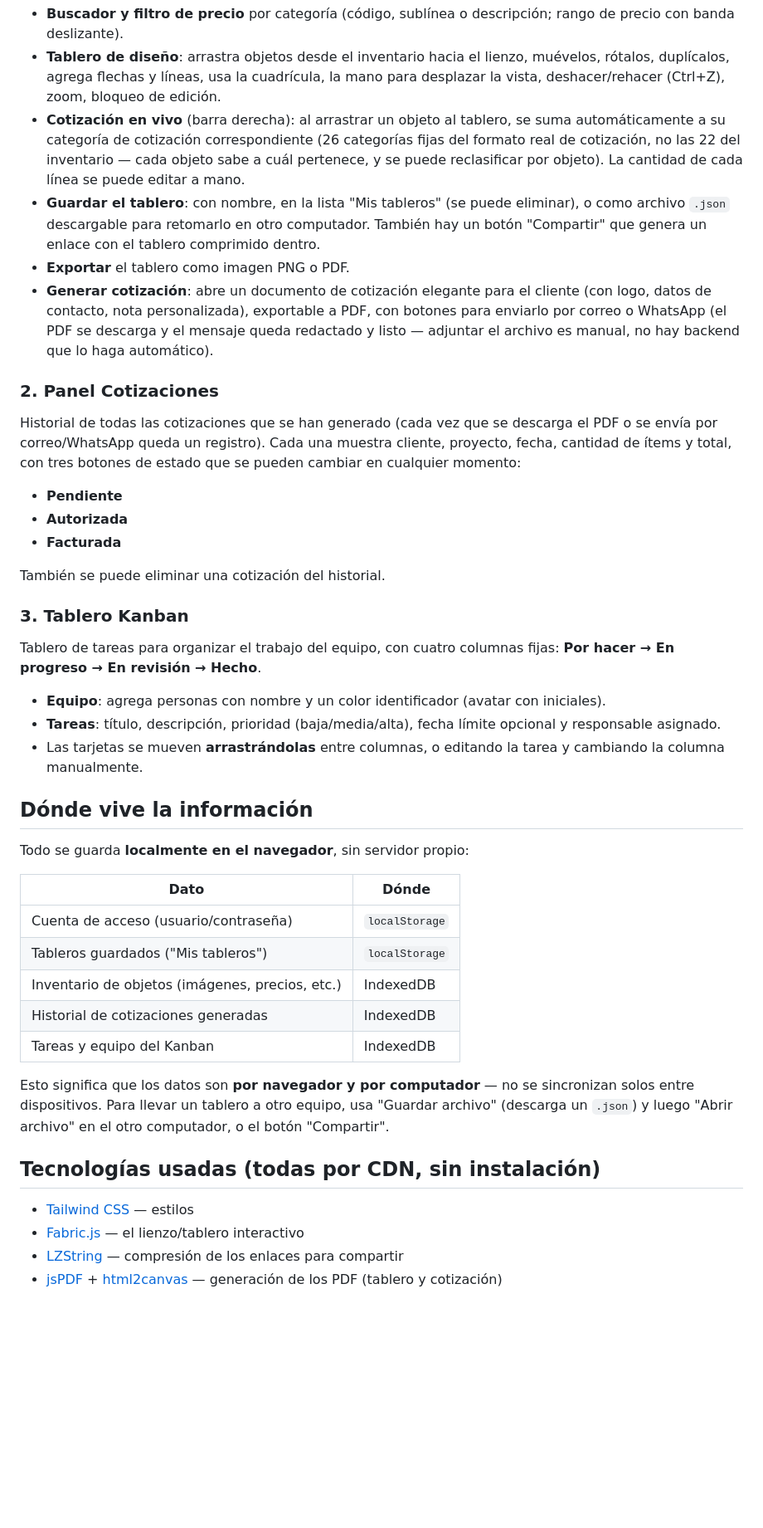
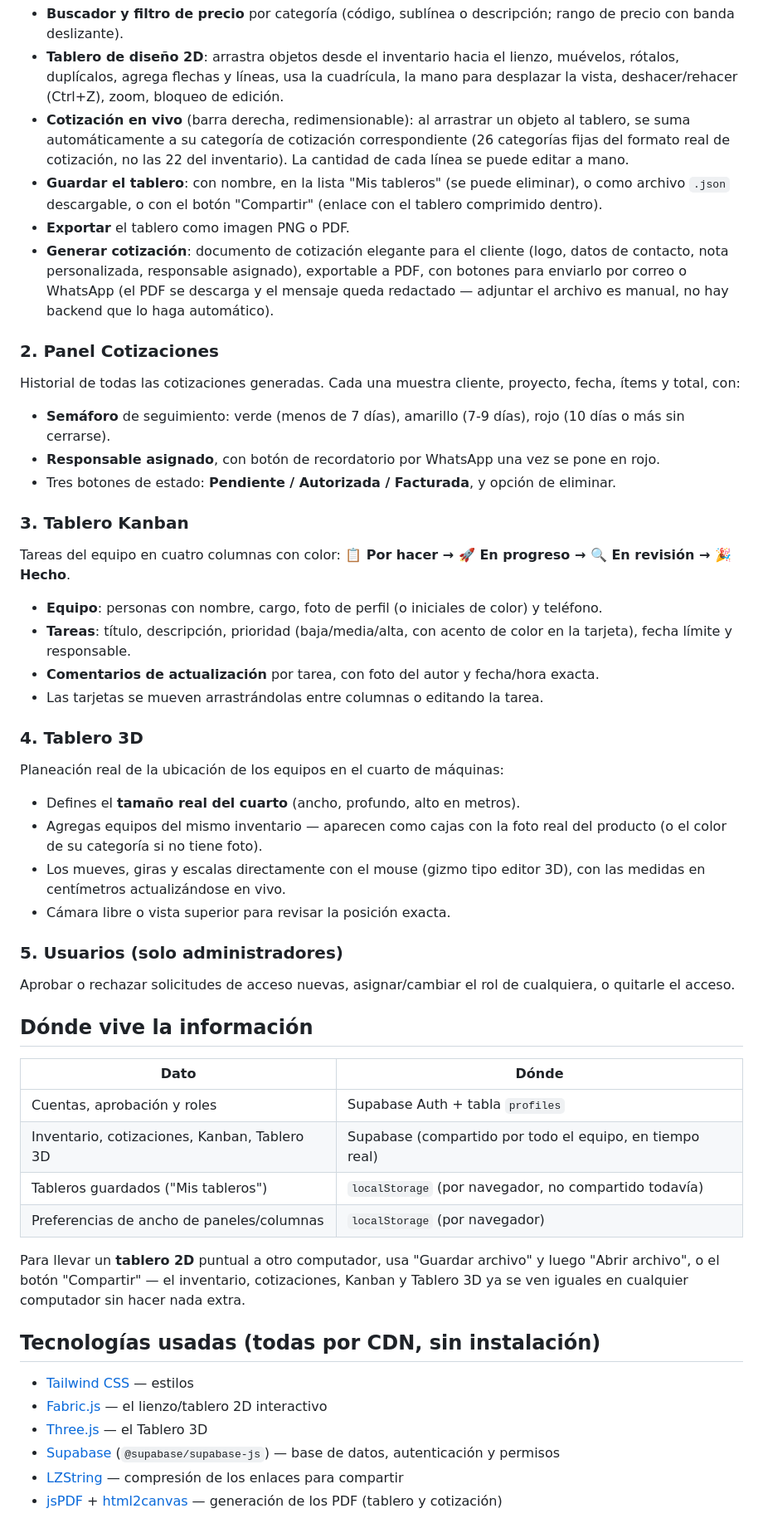
Before and after one commit to AtlasCop/TablerosPools, a Markdown page: README.md, the part around one of its changes. Shown at 83% size. Rendered like a GitHub page; blank space fills up the shorter version.

```diff
--- a/README.md
+++ b/README.md
@@ -35,44 +55,53 @@ El flujo principal para armar una propuesta:
 - **Buscador y filtro de precio** por categoría (código, sublínea o descripción; rango de precio con banda deslizante).
-- **Tablero de diseño**: arrastra objetos desde el inventario hacia el lienzo, muévelos, rótalos, duplícalos, agrega flechas y líneas, usa la cuadrícula, la mano para desplazar la vista, deshacer/rehacer (Ctrl+Z), zoom, bloqueo de edición.
-- **Cotización en vivo** (barra derecha): al arrastrar un objeto al tablero, se suma automáticamente a su categoría de cotización correspondiente (26 categorías fijas del formato real de cotización, no las 22 del inventario — cada objeto sabe a cuál pertenece, y se puede reclasificar por objeto). La cantidad de cada línea se puede editar a mano.
-- **Guardar el tablero**: con nombre, en la lista "Mis tableros" (se puede eliminar), o como archivo `.json` descargable para retomarlo en otro computador. También hay un botón "Compartir" que genera un enlace con el tablero comprimido dentro.
+- **Tablero de diseño 2D**: arrastra objetos desde el inventario hacia el lienzo, muévelos, rótalos, duplícalos, agrega flechas y líneas, usa la cuadrícula, la mano para desplazar la vista, deshacer/rehacer (Ctrl+Z), zoom, bloqueo de edición.
+- **Cotización en vivo** (barra derecha, redimensionable): al arrastrar un objeto al tablero, se suma automáticamente a su categoría de cotización correspondiente (26 categorías fijas del formato real de cotización, no las 22 del inventario). La cantidad de cada línea se puede editar a mano.
+- **Guardar el tablero**: con nombre, en la lista "Mis tableros" (se puede eliminar), o como archivo `.json` descargable, o con el botón "Compartir" (enlace con el tablero comprimido dentro).
 - **Exportar** el tablero como imagen PNG o PDF.
-- **Generar cotización**: abre un documento de cotización elegante para el cliente (con logo, datos de contacto, nota personalizada), exportable a PDF, con botones para enviarlo por correo o WhatsApp (el PDF se descarga y el mensaje queda redactado y listo — adjuntar el archivo es manual, no hay backend que lo haga automático).
+- **Generar cotización**: documento de cotización elegante para el cliente (logo, datos de contacto, nota personalizada, responsable asignado), exportable a PDF, con botones para enviarlo por correo o WhatsApp (el PDF se descarga y el mensaje queda redactado — adjuntar el archivo es manual, no hay backend que lo haga automático).
 
 ### 2. Panel Cotizaciones
-Historial de todas las cotizaciones que se han generado (cada vez que se descarga el PDF o se envía por correo/WhatsApp queda un registro). Cada una muestra cliente, proyecto, fecha, cantidad de ítems y total, con tres botones de estado que se pueden cambiar en cualquier momento:
+Historial de todas las cotizaciones generadas. Cada una muestra cliente, proyecto, fecha, ítems y total, con:
 
-- **Pendiente**
-- **Autorizada**
-- **Facturada**
-
-También se puede eliminar una cotización del historial.
+- **Semáforo** de seguimiento: verde (menos de 7 días), amarillo (7-9 días), rojo (10 días o más sin cerrarse).
+- **Responsable asignado**, con botón de recordatorio por WhatsApp una vez se pone en rojo.
+- Tres botones de estado: **Pendiente / Autorizada / Facturada**, y opción de eliminar.
 
 ### 3. Tablero Kanban
-Tablero de tareas para organizar el trabajo del equipo, con cuatro columnas fijas: **Por hacer → En progreso → En revisión → Hecho**.
+Tareas del equipo en cuatro columnas con color: **📋 Por hacer → 🚀 En progreso → 🔍 En revisión → 🎉 Hecho**.
 
-- **Equipo**: agrega personas con nombre y un color identificador (avatar con iniciales).
-- **Tareas**: título, descripción, prioridad (baja/media/alta), fecha límite opcional y responsable asignado.
-- Las tarjetas se mueven **arrastrándolas** entre columnas, o editando la tarea y cambiando la columna manualmente.
+- **Equipo**: personas con nombre, cargo, foto de perfil (o iniciales de color) y teléfono.
+- **Tareas**: título, descripción, prioridad (baja/media/alta, con acento de color en la tarjeta), fecha límite y responsable.
+- **Comentarios de actualización** por tarea, con foto del autor y fecha/hora exacta.
+- Las tarjetas se mueven arrastrándolas entre columnas o editando la tarea.
+
+### 4. Tablero 3D
+Planeación real de la ubicación de los equipos en el cuarto de máquinas:
+
+- Defines el **tamaño real del cuarto** (ancho, profundo, alto en metros).
+- Agregas equipos del mismo inventario — aparecen como cajas con la foto real del producto (o el color de su categoría si no tiene foto).
+- Los mueves, giras y escalas directamente con el mouse (gizmo tipo editor 3D), con las medidas en centímetros actualizándose en vivo.
+- Cámara libre o vista superior para revisar la posición exacta.
+
+### 5. Usuarios (solo administradores)
+Aprobar o rechazar solicitudes de acceso nuevas, asignar/cambiar el rol de cualquiera, o quitarle el acceso.
 
 ## Dónde vive la información
 
-Todo se guarda **localmente en el navegador**, sin servidor propio:
-
 | Dato | Dónde |
 |---|---|
-| Cuenta de acceso (usuario/contraseña) | `localStorage` |
-| Tableros guardados ("Mis tableros") | `localStorage` |
-| Inventario de objetos (imágenes, precios, etc.) | IndexedDB |
-| Historial de cotizaciones generadas | IndexedDB |
-| Tareas y equipo del Kanban | IndexedDB |
+| Cuentas, aprobación y roles | Supabase Auth + tabla `profiles` |
+| Inventario, cotizaciones, Kanban, Tablero 3D | Supabase (compartido por todo el equipo, en tiempo real) |
+| Tableros guardados ("Mis tableros") | `localStorage` (por navegador, no compartido todavía) |
+| Preferencias de ancho de paneles/columnas | `localStorage` (por navegador) |
 
-Esto significa que los datos son **por navegador y por computador** — no se sincronizan solos entre dispositivos. Para llevar un tablero a otro equipo, usa "Guardar archivo" (descarga un `.json`) y luego "Abrir archivo" en el otro computador, o el botón "Compartir".
+Para llevar un **tablero 2D** puntual a otro computador, usa "Guardar archivo" y luego "Abrir archivo", o el botón "Compartir" — el inventario, cotizaciones, Kanban y Tablero 3D ya se ven iguales en cualquier computador sin hacer nada extra.
 
 ## Tecnologías usadas (todas por CDN, sin instalación)
 
 - [Tailwind CSS](https://tailwindcss.com/) — estilos
-- [Fabric.js](http://fabricjs.com/) — el lienzo/tablero interactivo
+- [Fabric.js](http://fabricjs.com/) — el lienzo/tablero 2D interactivo
+- [Three.js](https://threejs.org/) — el Tablero 3D
+- [Supabase](https://supabase.com/) (`@supabase/supabase-js`) — base de datos, autenticación y permisos
 - [LZString](https://pieroxy.net/blog/pages/lz-string/index.html) — compresión de los enlaces para compartir
 - [jsPDF](https://github.com/parallax/jsPDF) + [html2canvas](https://html2canvas.hertzen.com/) — generación de los PDF (tablero y cotización)
 
```
Also changed, not shown: other parts of README.md (+30 -10 lines).
